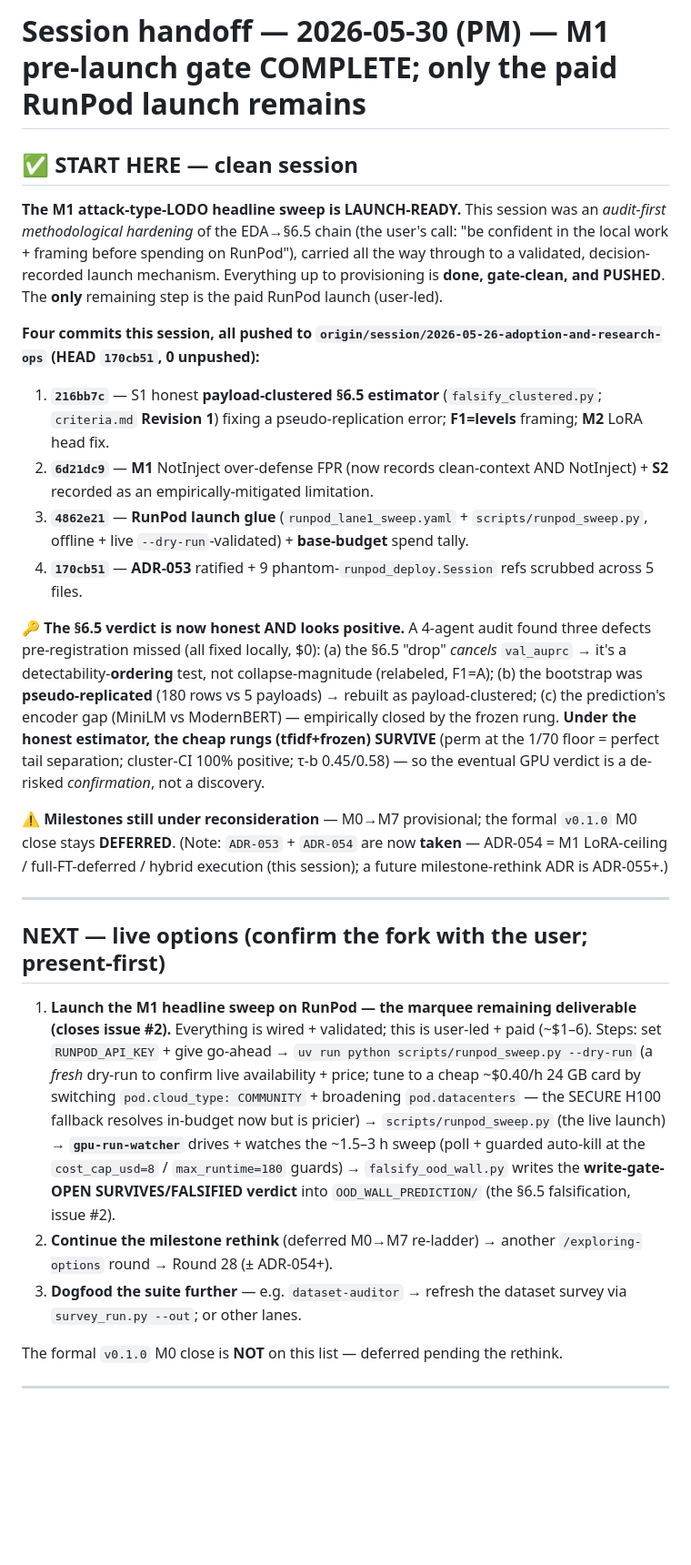
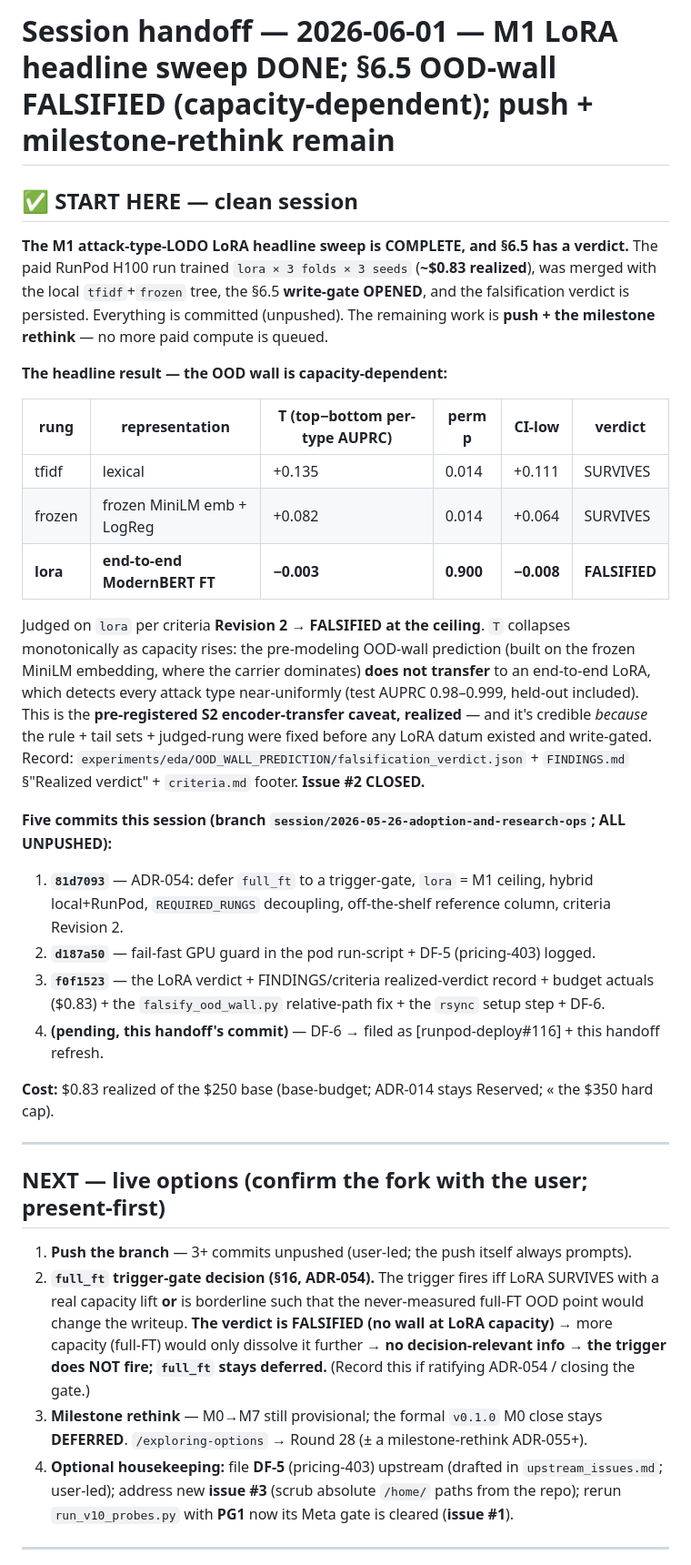
Before and after one commit to brandon-behring/prompt-injection-portfolio, a Markdown page: docs/planning/SESSION-HANDOFF.md, the part around one of its changes. Shown at 91% size. GitHub-like rendering; blank space fills up the shorter version.

```diff
--- a/docs/planning/SESSION-HANDOFF.md
+++ b/docs/planning/SESSION-HANDOFF.md
@@ -1,28 +1,53 @@
-# Session handoff — 2026-05-30 (PM) — M1 pre-launch gate COMPLETE; only the paid RunPod launch remains
+# Session handoff — 2026-06-01 — M1 LoRA headline sweep DONE; §6.5 OOD-wall **FALSIFIED** (capacity-dependent); push + milestone-rethink remain
 
 ## ✅ START HERE — clean session
 
-**The M1 attack-type-LODO headline sweep is LAUNCH-READY.** This session was an *audit-first methodological hardening* of the EDA→§6.5 chain (the user's call: "be confident in the local work + framing before spending on RunPod"), carried all the way through to a validated, decision-recorded launch mechanism. Everything up to provisioning is **done, gate-clean, and PUSHED**. The **only** remaining step is the paid RunPod launch (user-led).
+**The M1 attack-type-LODO LoRA headline sweep is COMPLETE, and §6.5 has a verdict.** The paid RunPod H100
+run trained `lora × 3 folds × 3 seeds` (**~$0.83 realized**), was merged with the local `tfidf`+`frozen`
+tree, the §6.5 **write-gate OPENED**, and the falsification verdict is persisted. Everything is committed
+(unpushed). The remaining work is **push + the milestone rethink** — no more paid compute is queued.
 
-**Four commits this session, all pushed to `origin/session/2026-05-26-adoption-and-research-ops` (HEAD `170cb51`, 0 unpushed):**
-1. **`216bb7c`** — S1 honest **payload-clustered §6.5 estimator** (`falsify_clustered.py`; `criteria.md` **Revision 1**) fixing a pseudo-replication error; **F1=levels** framing; **M2** LoRA head fix.
-2. **`6d21dc9`** — **M1** NotInject over-defense FPR (now records clean-context AND NotInject) + **S2** recorded as an empirically-mitigated limitation.
-3. **`4862e21`** — **RunPod launch glue** (`runpod_lane1_sweep.yaml` + `scripts/runpod_sweep.py`, offline + live `--dry-run`-validated) + **base-budget** spend tally.
-4. **`170cb51`** — **ADR-053** ratified + 9 phantom-`runpod_deploy.Session` refs scrubbed across 5 files.
+**The headline result — the OOD wall is capacity-dependent:**
 
-**🔑 The §6.5 verdict is now honest AND looks positive.** A 4-agent audit found three defects pre-registration missed (all fixed locally, $0): (a) the §6.5 "drop" *cancels* `val_auprc` → it's a detectability-**ordering** test, not collapse-magnitude (relabeled, F1=A); (b) the bootstrap was **pseudo-replicated** (180 rows vs 5 payloads) → rebuilt as payload-clustered; (c) the prediction's encoder gap (MiniLM vs ModernBERT) — empirically closed by the frozen rung. **Under the honest estimator, the cheap rungs (tfidf+frozen) SURVIVE** (perm at the 1/70 floor = perfect tail separation; cluster-CI 100% positive; τ-b 0.45/0.58) — so the eventual GPU verdict is a de-risked *confirmation*, not a discovery.
+| rung | representation | T (top−bottom per-type AUPRC) | perm p | CI-low | verdict |
+|---|---|---|---|---|---|
+| tfidf | lexical | +0.135 | 0.014 | +0.111 | SURVIVES |
+| frozen | frozen MiniLM emb + LogReg | +0.082 | 0.014 | +0.064 | SURVIVES |
+| **lora** | **end-to-end ModernBERT FT** | **−0.003** | **0.900** | **−0.008** | **FALSIFIED** |
 
-**⚠️ Milestones still under reconsideration** — M0→M7 provisional; the formal `v0.1.0` M0 close stays **DEFERRED**. (Note: `ADR-053` + `ADR-054` are now **taken** — ADR-054 = M1 LoRA-ceiling / full-FT-deferred / hybrid execution (this session); a future milestone-rethink ADR is ADR-055+.)
+Judged on `lora` per criteria **Revision 2** → **FALSIFIED at the ceiling**. `T` collapses monotonically as
+capacity rises: the pre-modeling OOD-wall prediction (built on the frozen MiniLM embedding, where the
+carrier dominates) **does not transfer** to an end-to-end LoRA, which detects every attack type near-uniformly
+(test AUPRC 0.98–0.999, held-out included). This is the **pre-registered S2 encoder-transfer caveat, realized** —
+and it's credible *because* the rule + tail sets + judged-rung were fixed before any LoRA datum existed and
+write-gated. Record: `experiments/eda/OOD_WALL_PREDICTION/falsification_verdict.json` + `FINDINGS.md` §"Realized
+verdict" + `criteria.md` footer. **Issue #2 CLOSED.**
+
+**Five commits this session (branch `session/2026-05-26-adoption-and-research-ops`; ALL UNPUSHED):**
+1. **`81d7093`** — ADR-054: defer `full_ft` to a trigger-gate, `lora` = M1 ceiling, hybrid local+RunPod,
+   `REQUIRED_RUNGS` decoupling, off-the-shelf reference column, criteria Revision 2.
+2. **`d187a50`** — fail-fast GPU guard in the pod run-script + DF-5 (pricing-403) logged.
+3. **`f0f1523`** — the LoRA verdict + FINDINGS/criteria realized-verdict record + budget actuals
+   ($0.83) + the `falsify_ood_wall.py` relative-path fix + the `rsync` setup step + DF-6.
+4. **(pending, this handoff's commit)** — DF-6 → filed as [runpod-deploy#116] + this handoff refresh.
+
+**Cost:** $0.83 realized of the $250 base (base-budget; ADR-014 stays Reserved; « the $350 hard cap).
 
 ---
 
 ## NEXT — live options (confirm the fork with the user; present-first)
 
-1. **Launch the M1 headline sweep on RunPod — the marquee remaining deliverable (closes issue #2).** Everything is wired + validated; this is user-led + paid (~$1–6). Steps: set `RUNPOD_API_KEY` + give go-ahead → `uv run python scripts/runpod_sweep.py --dry-run` (a *fresh* dry-run to confirm live availability + price; tune to a cheap ~$0.40/h 24 GB card by switching `pod.cloud_type: COMMUNITY` + broadening `pod.datacenters` — the SECURE H100 fallback resolves in-budget now but is pricier) → `scripts/runpod_sweep.py` (the live launch) → **`gpu-run-watcher`** drives + watches the ~1.5–3 h sweep (poll + guarded auto-kill at the `cost_cap_usd=8` / `max_runtime=180` guards) → `falsify_ood_wall.py` writes the **write-gate-OPEN SURVIVES/FALSIFIED verdict** into `OOD_WALL_PREDICTION/` (the §6.5 falsification, issue #2).
-2. **Continue the milestone rethink** (deferred M0→M7 re-ladder) → another `/exploring-options` round → Round 28 (± ADR-054+).
-3. **Dogfood the suite further** — e.g. `dataset-auditor` → refresh the dataset survey via `survey_run.py --out`; or other lanes.
-
-The formal `v0.1.0` M0 close is **NOT** on this list — deferred pending the rethink.
+1. **Push the branch** — 3+ commits unpushed (user-led; the push itself always prompts).
+2. **`full_ft` trigger-gate decision (§16, ADR-054).** The trigger fires iff LoRA SURVIVES with a real
+   capacity lift **or** is borderline such that the never-measured full-FT OOD point would change the writeup.
+   **The verdict is FALSIFIED (no wall at LoRA capacity)** → more capacity (full-FT) would only dissolve it
+   further → **no decision-relevant info → the trigger does NOT fire; `full_ft` stays deferred.** (Record this
+   if ratifying ADR-054 / closing the gate.)
+3. **Milestone rethink** — M0→M7 still provisional; the formal `v0.1.0` M0 close stays **DEFERRED**.
+   `/exploring-options` → Round 28 (± a milestone-rethink ADR-055+).
+4. **Optional housekeeping:** file **DF-5** (pricing-403) upstream (drafted in `upstream_issues.md`; user-led);
+   address new **issue #3** (scrub absolute `/home/` paths from the repo); rerun `run_v10_probes.py` with **PG1**
+   now its Meta gate is cleared (**issue #1**).
 
 ---
 
```
Also changed, not shown: other parts of docs/planning/SESSION-HANDOFF.md (+44 -26 lines), decisions/upstream_issues.md (+1 -1 lines).
